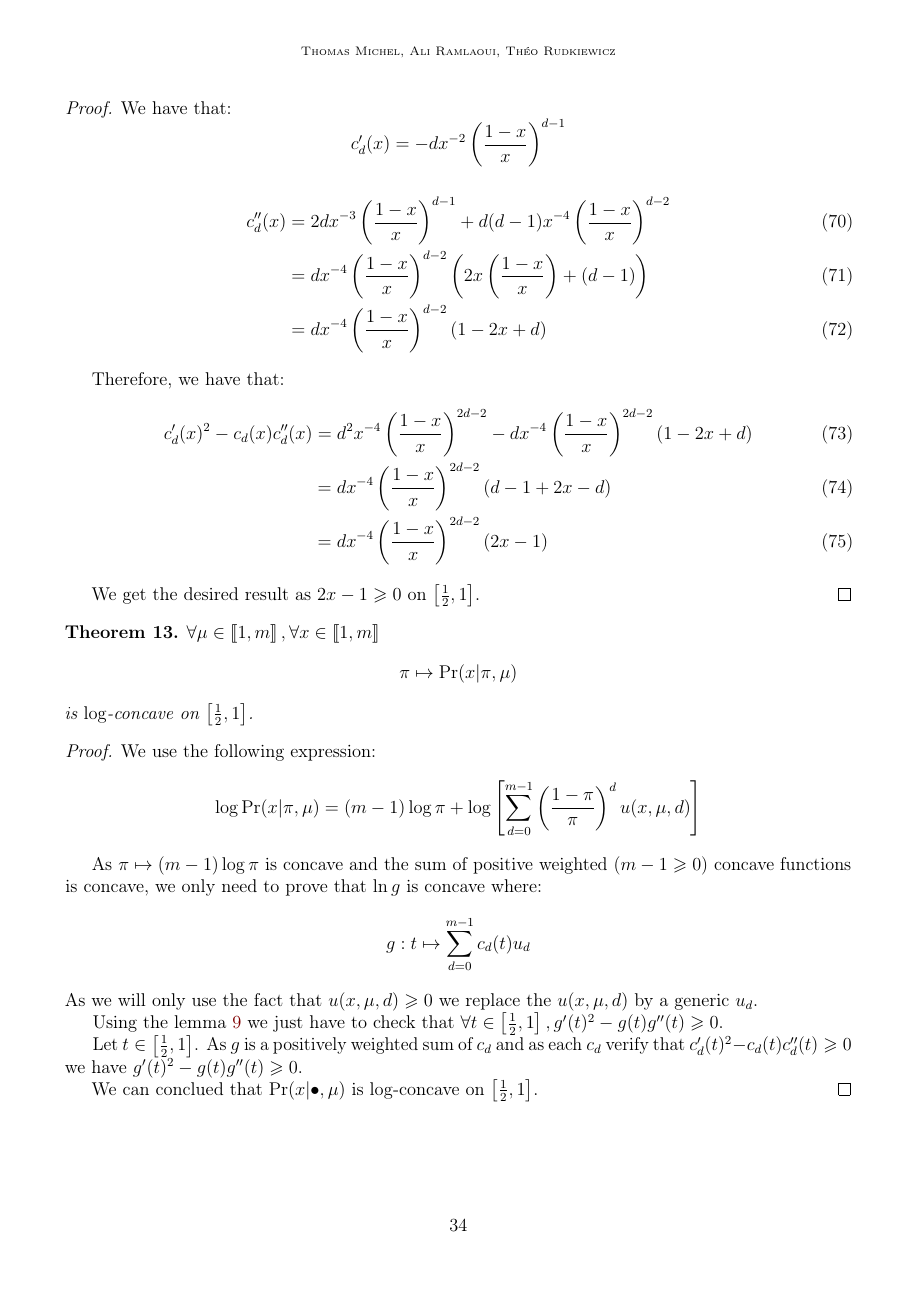
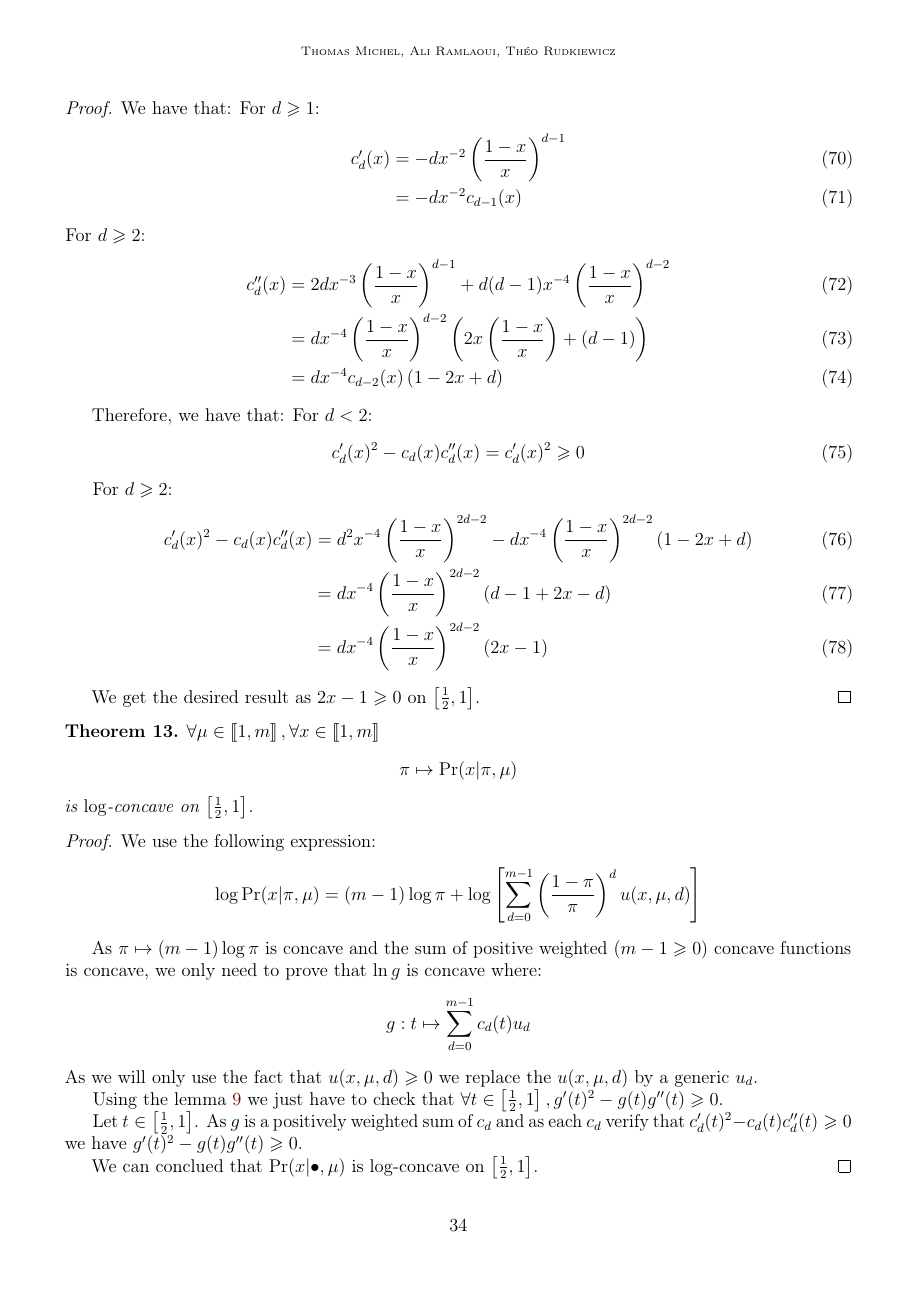
Before and after one commit to Thomick/Ordinal-data-clustering, a LaTeX document (report/report.tex, which reads report/subtex/god_model_appendix.tex): page 34 of 35. Compiled offline with pdfLaTeX.

```diff
--- a/report/subtex/god_model_appendix.tex
+++ b/report/subtex/god_model_appendix.tex
@@ -134,15 +134,26 @@
 \end{lemma}
 \begin{proof}
     We have that:
-    \[ c_d'(x) = -d x^{-2} \left(\frac{1 - x}{x}\right)^{d - 1} \]
+    For $d \geq 1$:
+    \begin{align}
+        c_d'(x) &= -d x^{-2} \left(\frac{1 - x}{x}\right)^{d - 1}\\
+        &= -d x^{-2} c_{d - 1}(x)
+    \end{align}
+    For $d \geq 2$:
     \begin{align}
         c_d''(x)
         &= 2d x^{-3} \left(\frac{1 - x}{x}\right)^{d - 1} +  d(d-1) x^{-4} \left(\frac{1 - x}{x}\right)^{d - 2} \\
         &= d x^{-4} \left(\frac{1 - x}{x}\right)^{d - 2} \left(2 x\left(\frac{1 - x}{x}\right) + (d - 1)\right) \\
-        &= d x^{-4} \left(\frac{1 - x}{x}\right)^{d - 2} \left(1 - 2x + d\right)
+        &= d x^{-4} c_{d - 2}(x) \left(1 - 2x + d\right)
     \end{align}
 
     Therefore, we have that:
+    For $d < 2$:
+    \begin{equation}
+        c_d'(x)^2 - c_d(x) c_d''(x) = c_d'(x)^2 \geq 0
+    \end{equation}
+
+    For $d \geq 2$:
     \begin{align}
         c_d'(x)^2 - c_d(x) c_d''(x)
         &= d^2 x^{-4} \left(\frac{1 - x}{x}\right)^{2d - 2} - d x^{-4} \left(\frac{1 - x}{x}\right)^{2d - 2} \left(1 - 2x + d\right)\\
```
Also changed, not shown: report/subtex/bos_appendix.tex (+3 -1 lines), 1 other file.
